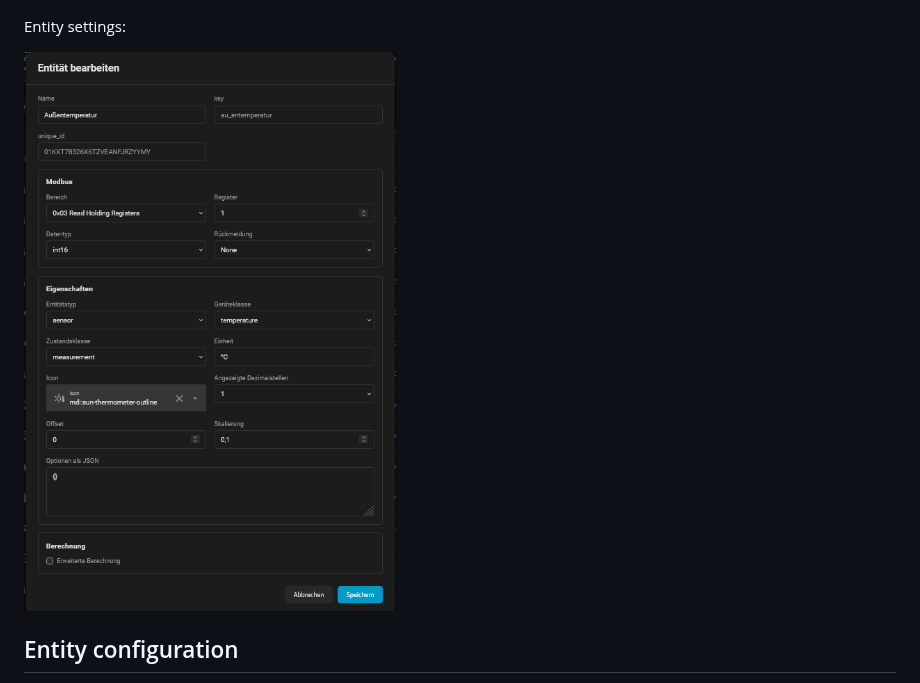
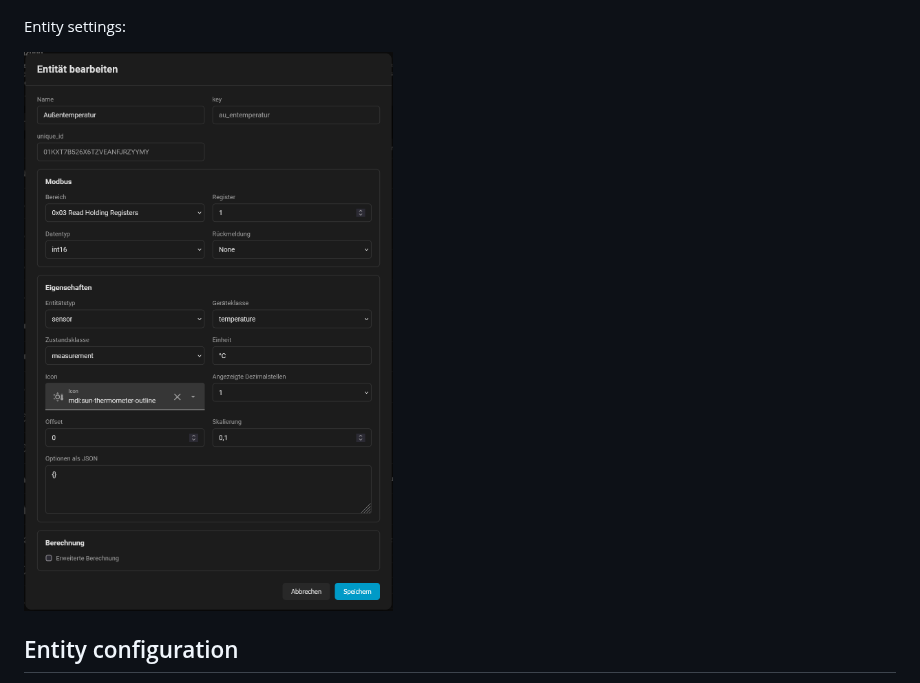
Before and after one commit to Idelmaeaen/HA-Universal-Modbus, a Markdown page: README.md, the part around the change. Rendered like a GitHub page; pictures changed too: docs/images/entity-editor-2026-10.png.

```diff
--- a/README.md
+++ b/README.md
@@ -124,7 +124,7 @@ Hub settings:
 
 Entity settings:
 
-<img src="docs/images/entity-editor-2026-10.png" alt="Universal Modbus entity settings" width="764">
+<img src="docs/images/entity-editor-2026-10.png" alt="Universal Modbus entity settings" width="760">
 
 ## Entity configuration
 
```
Also changed, not shown: CHANGELOG.md (+9 -14 lines), 1 other file.
